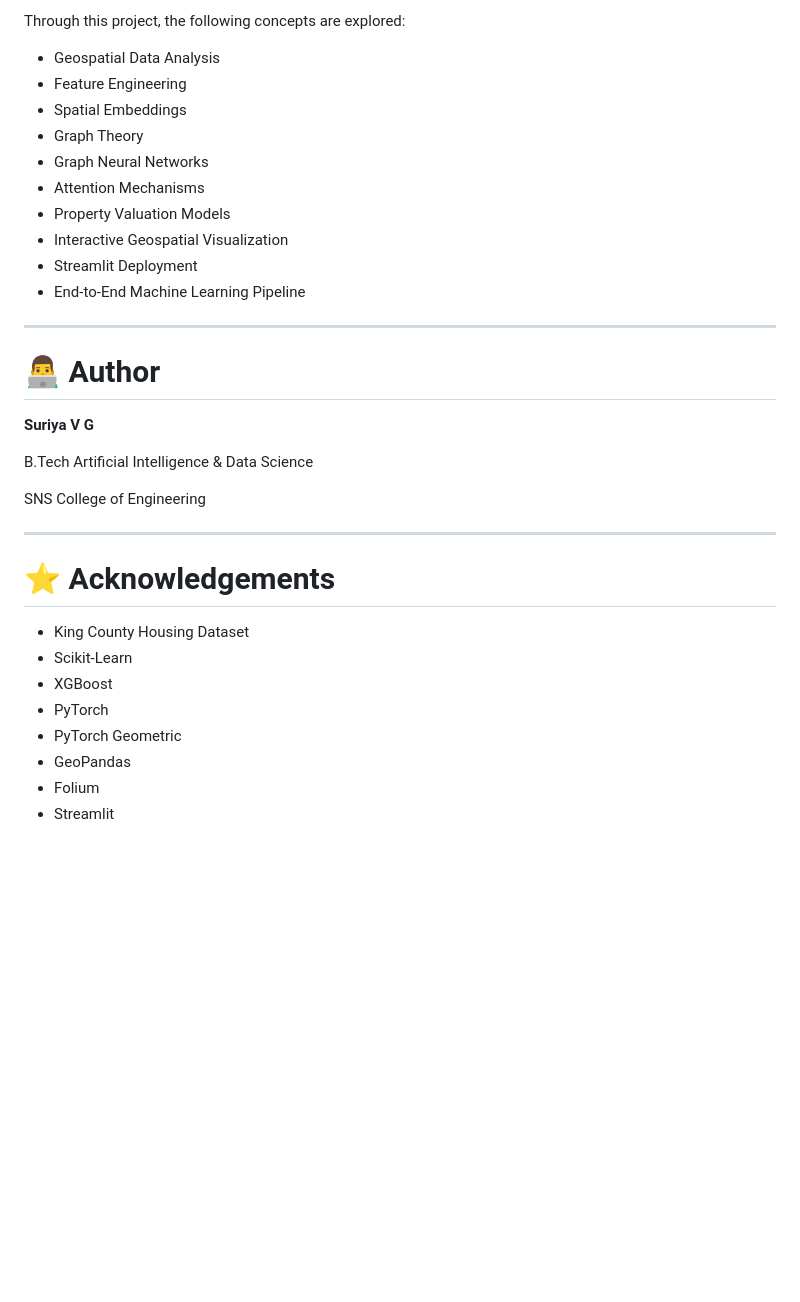
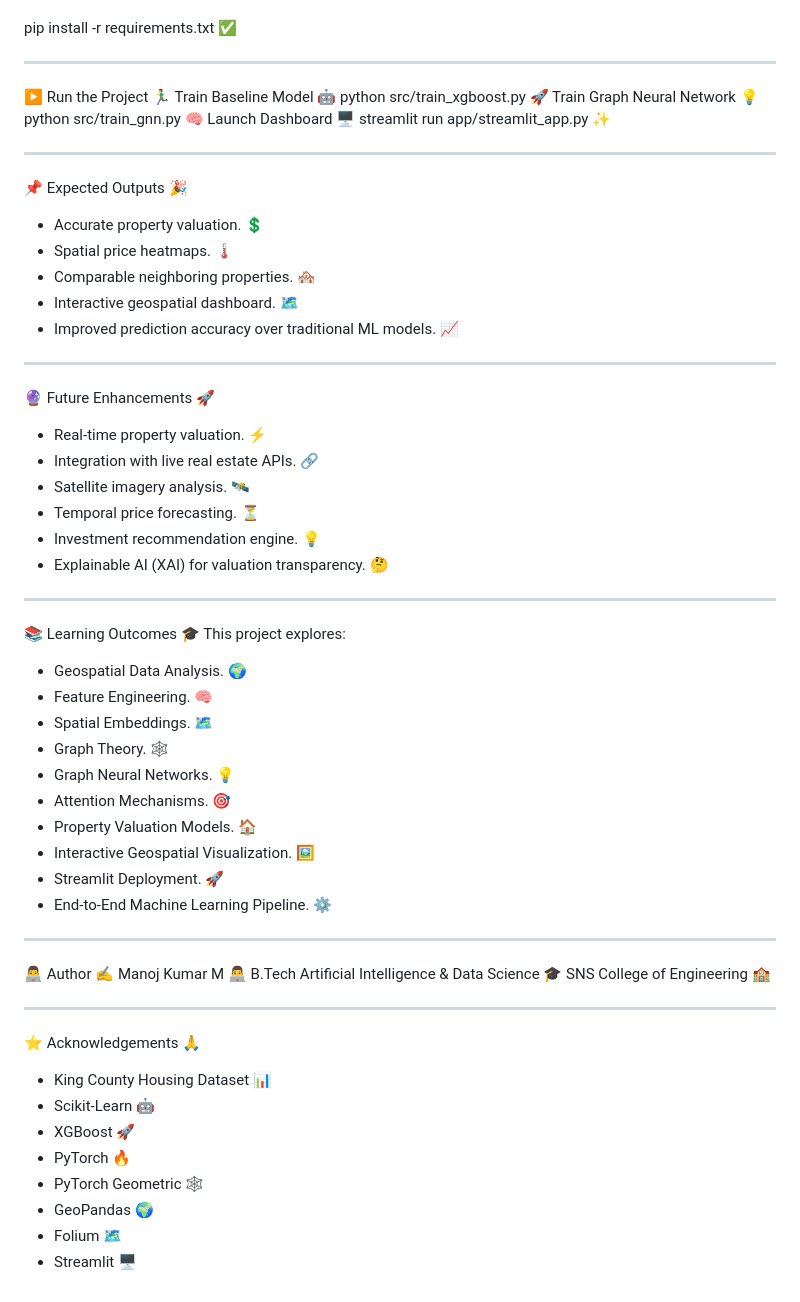
Before and after one commit to Swarup20/predictive-maintenance-iot, a Markdown page: README.md, the part around one of its changes. GitHub-like rendering; blank space fills up the shorter version.

```diff
--- a/README.md
+++ b/README.md
@@ -390,35 +224,52 @@ streamlit run app/streamlit_app.py
-Through this project, the following concepts are explored:
-
-- Geospatial Data Analysis
-- Feature Engineering
-- Spatial Embeddings
-- Graph Theory
-- Graph Neural Networks
-- Attention Mechanisms
-- Property Valuation Models
-- Interactive Geospatial Visualization
-- Streamlit Deployment
-- End-to-End Machine Learning Pipeline
-
----
-
-# 👨‍💻 Author
-
-**Suriya V G**
-
-B.Tech Artificial Intelligence & Data Science
-
-SNS College of Engineering
-
----
-
-# ⭐ Acknowledgements
-
-- King County Housing Dataset
-- Scikit-Learn
-- XGBoost
-- PyTorch
-- PyTorch Geometric
-- GeoPandas
-- Folium
-- Streamlit
+pip install -r requirements.txt ✅
+***
+▶️ Run the Project 🏃‍♂️
+Train Baseline Model 🤖
+python src/train_xgboost.py 🚀
+Train Graph Neural Network 💡
+python src/train_gnn.py 🧠
+Launch Dashboard 🖥️
+streamlit run app/streamlit_app.py ✨
+***
+📌 Expected Outputs 🎉
+- Accurate property valuation. 💲
+- Spatial price heatmaps. 🌡️
+- Comparable neighboring properties. 🏘️
+- Interactive geospatial dashboard. 🗺️
+- Improved prediction accuracy over traditional ML models. 📈
+***
+🔮 Future Enhancements 🚀
+- Real-time property valuation. ⚡
+- Integration with live real estate APIs. 🔗
+- Satellite imagery analysis. 🛰️
+- Temporal price forecasting. ⏳
+- Investment recommendation engine. 💡
+- Explainable AI (XAI) for valuation transparency. 🤔
+***
+📚 Learning Outcomes 🎓
+This project explores:
+- Geospatial Data Analysis. 🌍
+- Feature Engineering. 🧠
+- Spatial Embeddings. 🗺️
+- Graph Theory. 🕸️
+- Graph Neural Networks. 💡
+- Attention Mechanisms. 🎯
+- Property Valuation Models. 🏠
+- Interactive Geospatial Visualization. 🖼️
+- Streamlit Deployment. 🚀
+- End-to-End Machine Learning Pipeline. ⚙️
+***
+👨‍💻 Author ✍️
+Manoj Kumar M 👨‍💻
+B.Tech Artificial Intelligence & Data Science 🎓
+SNS College of Engineering 🏫
+***
+⭐ Acknowledgements 🙏
+- King County Housing Dataset 📊
+- Scikit-Learn 🤖
+- XGBoost 🚀
+- PyTorch 🔥
+- PyTorch Geometric 🕸️
+- GeoPandas 🌍
+- Folium 🗺️
+- Streamlit 🖥️
```
Also changed, not shown: other parts of README.md (+190 -356 lines).
